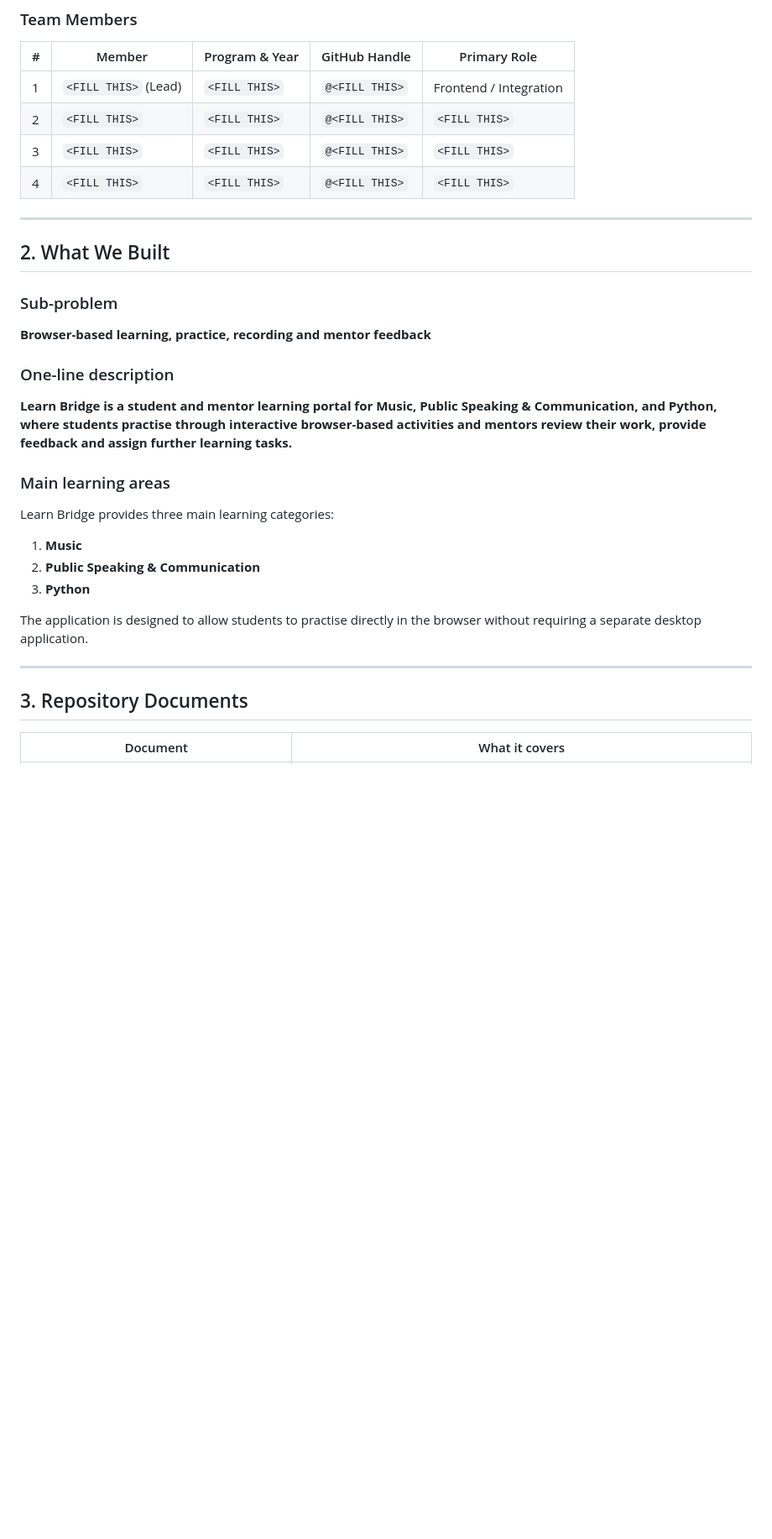
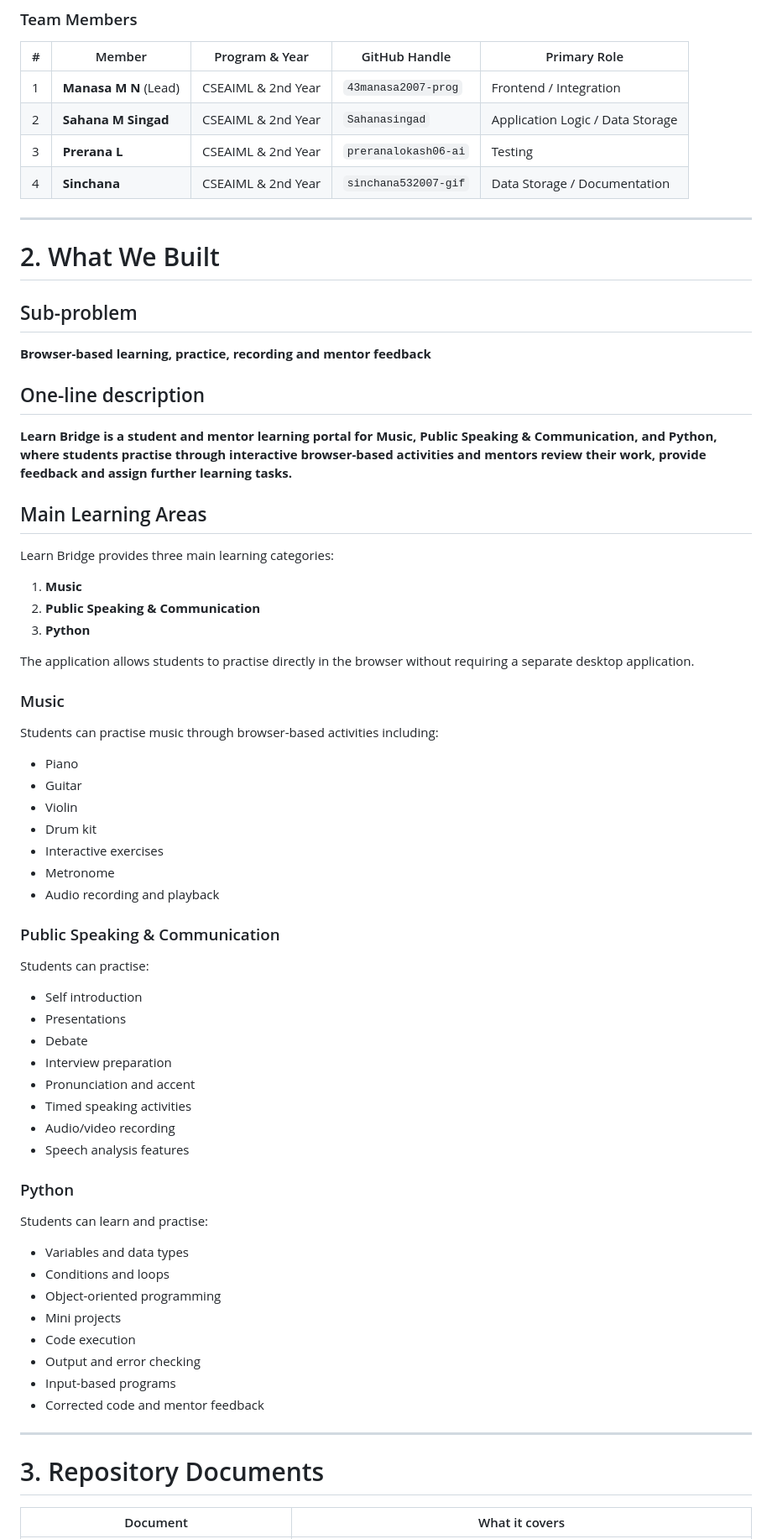
Before and after one commit to sahanasingad/Learn-Bridge, a Markdown page: resource.md, the part around one of its changes. Shown at 84% size. Drawn GitHub-style; blank space fills up the shorter version.

Commit message:
Complete Learn Bridge submission documentation

```diff
--- a/resource.md
+++ b/resource.md
@@ -18,24 +18,24 @@ This is the landing file for the Learn Bridge submission. Reviewers can use this
 
 | # | Member | Program & Year | GitHub Handle | Primary Role |
 |---|---|---|---|---|
-| 1 | `<FILL THIS>` (Lead) | `<FILL THIS>` | `@<FILL THIS>` | Frontend / Integration |
-| 2 | `<FILL THIS>` | `<FILL THIS>` | `@<FILL THIS>` | `<FILL THIS>` |
-| 3 | `<FILL THIS>` | `<FILL THIS>` | `@<FILL THIS>` | `<FILL THIS>` |
-| 4 | `<FILL THIS>` | `<FILL THIS>` | `@<FILL THIS>` | `<FILL THIS>` |
+| 1 | **Manasa M N** (Lead) | CSEAIML & 2nd Year | `43manasa2007-prog` | Frontend / Integration |
+| 2 | **Sahana M Singad** | CSEAIML & 2nd Year | `Sahanasingad` | Application Logic / Data Storage |
+| 3 | **Prerana L** | CSEAIML & 2nd Year | `preranalokash06-ai` | Testing |
+| 4 | **Sinchana** | CSEAIML & 2nd Year | `sinchana532007-gif` | Data Storage / Documentation |
 
 ---
 
-## 2. What We Built
+# 2. What We Built
 
-### Sub-problem
+## Sub-problem
 
 **Browser-based learning, practice, recording and mentor feedback**
 
-### One-line description
+## One-line description
 
 **Learn Bridge is a student and mentor learning portal for Music, Public Speaking & Communication, and Python, where students practise through interactive browser-based activities and mentors review their work, provide feedback and assign further learning tasks.**
 
-### Main learning areas
+## Main Learning Areas
 
 Learn Bridge provides three main learning categories:
 
@@ -43,11 +43,49 @@ Learn Bridge provides three main learning categories:
 2. **Public Speaking & Communication**
 3. **Python**
 
-The application is designed to allow students to practise directly in the browser without requiring a separate desktop application.
+The application allows students to practise directly in the browser without requiring a separate desktop application.
+
+### Music
+
+Students can practise music through browser-based activities including:
+
+- Piano
+- Guitar
+- Violin
+- Drum kit
+- Interactive exercises
+- Metronome
+- Audio recording and playback
+
+### Public Speaking & Communication
+
+Students can practise:
+
+- Self introduction
+- Presentations
+- Debate
+- Interview preparation
+- Pronunciation and accent
+- Timed speaking activities
+- Audio/video recording
+- Speech analysis features
+
+### Python
+
+Students can learn and practise:
+
+- Variables and data types
+- Conditions and loops
+- Object-oriented programming
+- Mini projects
+- Code execution
+- Output and error checking
+- Input-based programs
+- Corrected code and mentor feedback
 
 ---
 
-## 3. Repository Documents
+# 3. Repository Documents
 
 | Document | What it covers |
 |---|---|
```
Also changed, not shown: other parts of resource.md (+21 -32 lines).
